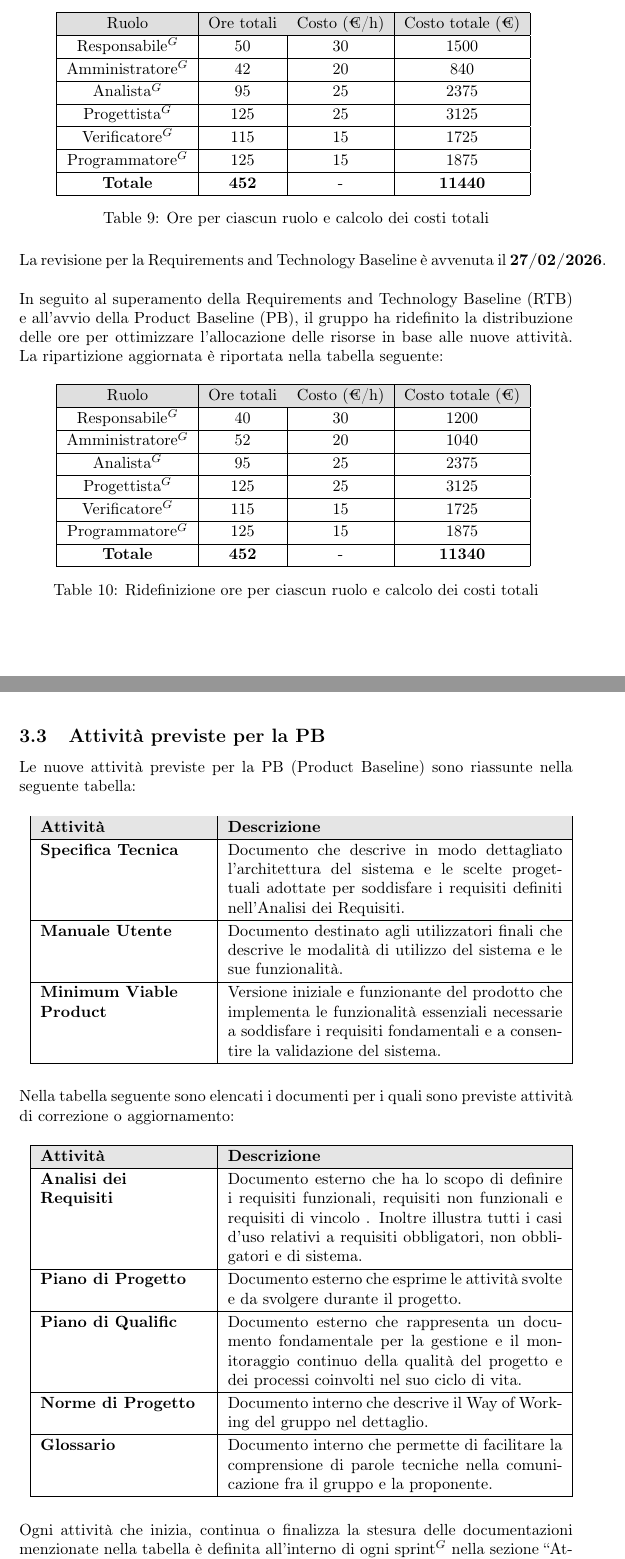
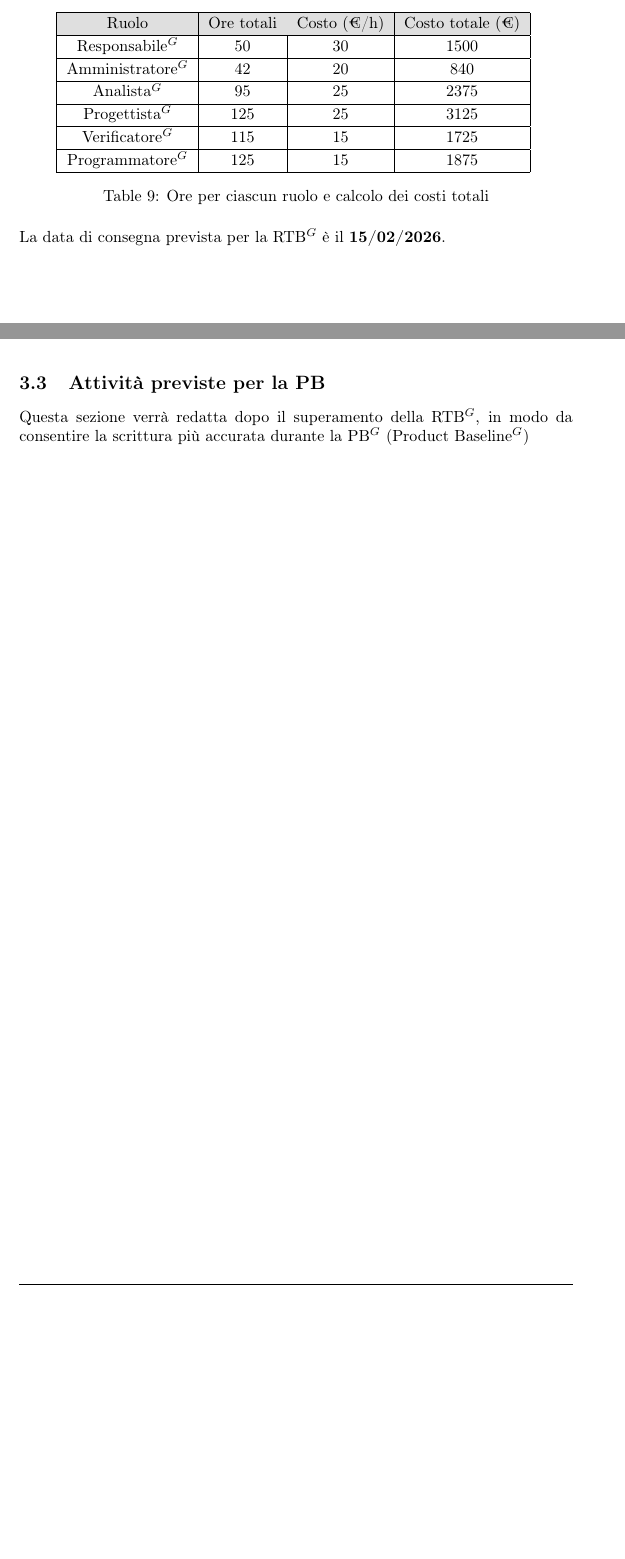
Before and after one commit to NullPointersGroup/Documentazione, a LaTeX document (src/PB/Documenti Esterni/Piano di Progetto/Piano_di_Progetto.tex, which reads src/PB/Documenti Esterni/Piano di Progetto/content/lungo_termine.tex): two parts of pages 15 and 17 of 48, joined at a grey line, cut so that both start at the same text, the shorter picture padded with empty space. Compiled offline with pdfLaTeX.

Commit message:
Correzioni minori

```diff
--- a/src/PB/Documenti Esterni/Piano di Progetto/content/lungo_termine.tex
+++ b/src/PB/Documenti Esterni/Piano di Progetto/content/lungo_termine.tex
@@ -15,31 +15,11 @@ Il preventivo iniziale, già definito nel documento menzionato precedentemente,
 		Progettista$^G$ & 125 & 25 & 3125 \\ \hline
 		Verificatore$^G$ & 115 & 15 & 1725 \\ \hline
 		Programmatore$^G$ & 125 & 15 & 1875 \\ \hline
-		\textbf{Totale} & \textbf{452} & - & \textbf{11440} \\ \hline
 	\end{tabular}
 	\caption{Ore per ciascun ruolo e calcolo dei costi totali}
 \end{table}
 
-La revisione per la  Requirements and Technology Baseline è avvenuta il \textbf{27/02/2026}.\\
-
-In seguito al superamento della Requirements and Technology Baseline (RTB) e all'avvio della Product Baseline (PB), il gruppo ha ridefinito la distribuzione delle ore per ottimizzare l'allocazione delle risorse in base alle nuove attività. La ripartizione aggiornata è riportata nella tabella seguente:
-
-\begin{table}[h!]
-	\centering
-	\begin{tabular}{|c|c|c|c|}
-		\hline
-		\rowcolor{gray!25}
-		Ruolo & Ore totali & Costo (€/h) & Costo totale (€) \\ \hline
-		Responsabile$^G$ & 40 & 30 & 1200 \\ \hline
-		Amministratore$^G$ & 52 & 20 & 1040 \\ \hline
-		Analista$^G$ & 95 & 25 & 2375 \\ \hline
-		Progettista$^G$ & 125 & 25 & 3125 \\ \hline
-		Verificatore$^G$ & 115 & 15 & 1725 \\ \hline
-		Programmatore$^G$ & 125 & 15 & 1875 \\ \hline
-		\textbf{Totale} & \textbf{452} & - & \textbf{11340} \\ \hline
-	\end{tabular}
-	\caption{Ridefinizione ore per ciascun ruolo e calcolo dei costi totali}
-\end{table}
+La data di consegna prevista per la RTB$^G$ è il \textbf{15/02/2026}.
 
 \newpage
 
@@ -76,47 +56,4 @@ Ogni attività che inizia, continua o finalizza la stesura delle documentazioni
 \newpage
 
 \subsection{Attività previste per la PB}
-Le nuove attività previste per la PB (Product Baseline) sono riassunte nella seguente tabella:
-\begin{table}[H]
-	\centering
-	\resizebox{\textwidth}{!}{
-	\renewcommand{\arraystretch}{1.15}
-	\begin{tabular}{|p{0.3\textwidth}|p{0.6\textwidth}|}
-		\hline
-		\rowcolor[gray]{0.9}
-		\textbf{Attività} & \textbf{Descrizione} \\
-		\hline
-		\textbf{Specifica Tecnica} & Documento che descrive in modo dettagliato l’architettura del sistema e le scelte progettuali adottate per soddisfare i requisiti definiti nell’Analisi dei Requisiti. \\
-		\hline
-		\textbf{Manuale Utente} & Documento destinato agli utilizzatori finali che descrive le modalità di utilizzo del sistema e le sue funzionalità. \\
-		\hline
-		\textbf{Minimum Viable \newline Product} &  Versione iniziale e funzionante del prodotto che implementa le funzionalità essenziali necessarie a soddisfare i requisiti fondamentali e a consentire la validazione del sistema. \\
-		\hline
-	\end{tabular}}
-\end{table}
-
-Nella tabella seguente sono elencati i documenti per i quali sono previste attività di correzione o aggiornamento:
-\begin{table}[H]
-	\centering
-	\resizebox{\textwidth}{!}{
-	\renewcommand{\arraystretch}{1.15}
-	\begin{tabular}{|p{0.3\textwidth}|p{0.6\textwidth}|}
-		\hline
-		\rowcolor[gray]{0.9}
-		\textbf{Attività} & \textbf{Descrizione} \\
-		\hline
-		\textbf{Analisi dei \newline Requisiti} & Documento esterno che ha lo scopo di definire i requisiti funzionali, requisiti non funzionali e requisiti di vincolo . Inoltre illustra tutti i casi d'uso relativi a requisiti obbligatori, non obbligatori e di sistema. \\
-		\hline
-		\textbf{Piano di Progetto} & Documento esterno che esprime le attività svolte e da svolgere durante il progetto. \\
-		\hline
-		\textbf{Piano di Qualific} &  Documento esterno che rappresenta un documento fondamentale per la gestione e il monitoraggio continuo della qualità del progetto e dei processi coinvolti nel suo
-		ciclo di vita. \\
-		\hline
-		\textbf{Norme di Progetto} & Documento interno che descrive il Way of Working del gruppo nel dettaglio. \\
-		\hline
-		\textbf{Glossario} & Documento interno che permette di facilitare la comprensione di parole tecniche nella comunicazione fra il gruppo e la proponente. \\
-		\hline
-	\end{tabular}}
-\end{table}
-
-Ogni attività che inizia, continua o finalizza la stesura delle documentazioni menzionate nella tabella è definita all'interno di ogni sprint$^G$ nella sezione \vr{Attività da svolgere}.
+Questa sezione verrà redatta dopo il superamento della RTB$^G$, in modo da consentire la scrittura più accurata durante la PB$^G$ (Product Baseline$^G$)
```
Also changed, not shown: src/PB/Documenti Esterni/Piano di Progetto/content/lungo_termine.tex (4 more changed lines).
